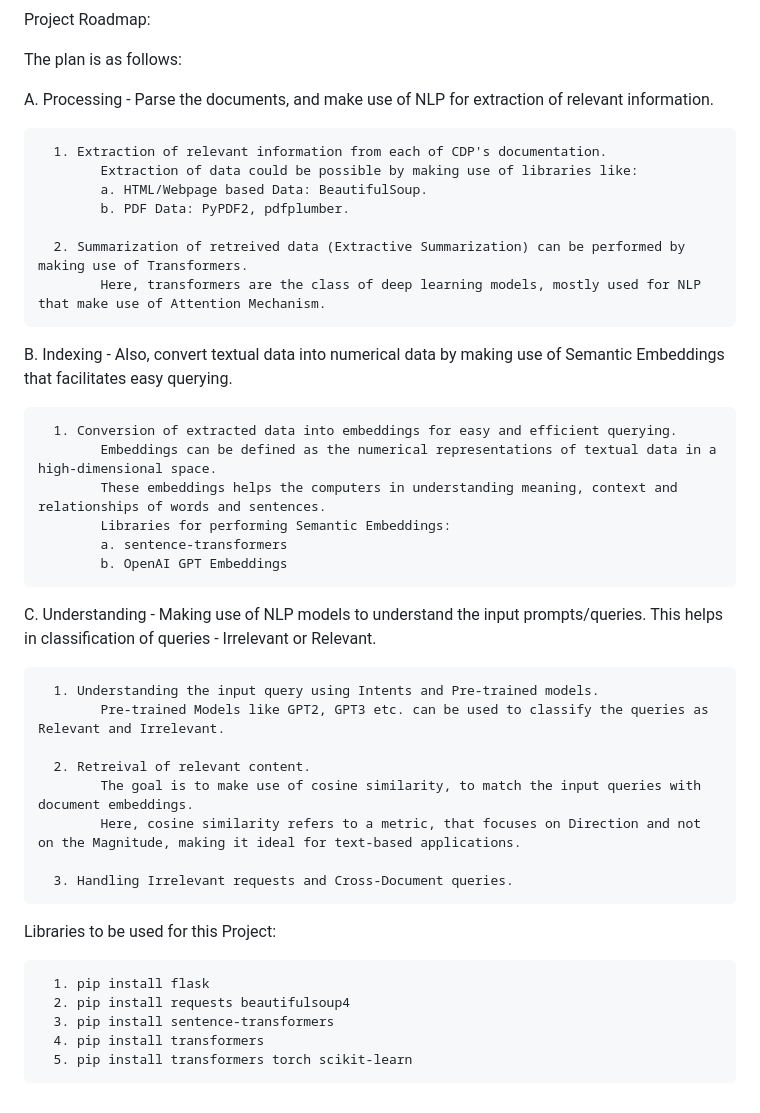
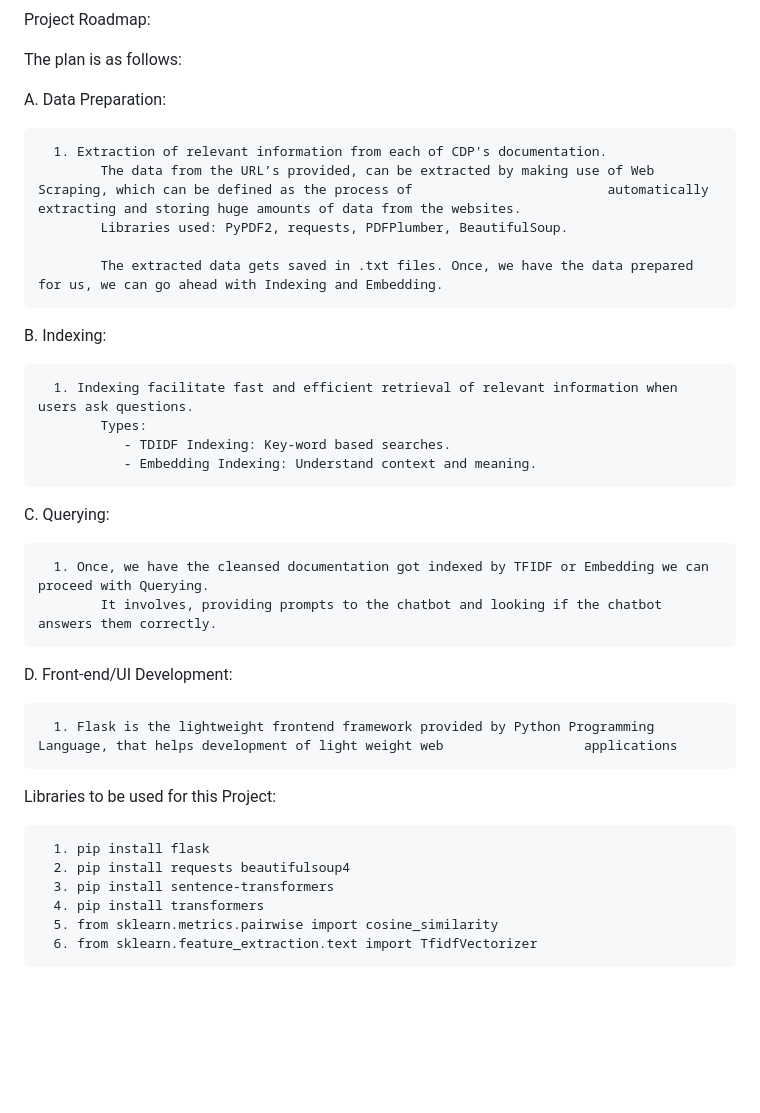
Before and after one commit to AmodPhalke/CDP_ChatBot, a Markdown page: README.md, the part around the change. GitHub-like rendering; blank space fills up the shorter version.

```diff
--- a/README.md
+++ b/README.md
@@ -43,35 +43,32 @@ Project Roadmap:
 
 The plan is as follows:
 
-  A. Processing - Parse the documents, and make use of NLP for extraction of relevant information.
+  A. Data Preparation:
 
       1. Extraction of relevant information from each of CDP's documentation.
-            Extraction of data could be possible by making use of libraries like:
-            a. HTML/Webpage based Data: BeautifulSoup.
-            b. PDF Data: PyPDF2, pdfplumber.
+            The data from the URL’s provided, can be extracted by making use of Web Scraping, which can be defined as the process of                         automatically extracting and storing huge amounts of data from the websites.
+            Libraries used: PyPDF2, requests, PDFPlumber, BeautifulSoup.
 
-      2. Summarization of retreived data (Extractive Summarization) can be performed by making use of Transformers.
-            Here, transformers are the class of deep learning models, mostly used for NLP that make use of Attention Mechanism.
+            The extracted data gets saved in .txt files. Once, we have the data prepared for us, we can go ahead with Indexing and Embedding.
 
-  B. Indexing - Also, convert textual data into numerical data by making use of Semantic Embeddings that facilitates easy querying.
+  B. Indexing:
 
-      1. Conversion of extracted data into embeddings for easy and efficient querying.
-            Embeddings can be defined as the numerical representations of textual data in a high-dimensional space.
-            These embeddings helps the computers in understanding meaning, context and relationships of words and sentences.
-            Libraries for performing Semantic Embeddings:
-            a. sentence-transformers
-            b. OpenAI GPT Embeddings
+      1. Indexing facilitate fast and efficient retrieval of relevant information when users ask questions.
+            Types:
+               - TDIDF Indexing: Key-word based searches.
+               - Embedding Indexing: Understand context and meaning.
 
-  C. Understanding - Making use of NLP models to understand the input prompts/queries. This helps in classification of queries - Irrelevant or Relevant.
 
-      1. Understanding the input query using Intents and Pre-trained models.
-            Pre-trained Models like GPT2, GPT3 etc. can be used to classify the queries as Relevant and Irrelevant.
 
-      2. Retreival of relevant content.
-            The goal is to make use of cosine similarity, to match the input queries with document embeddings.
-            Here, cosine similarity refers to a metric, that focuses on Direction and not on the Magnitude, making it ideal for text-based applications.
+  C. Querying:
 
-      3. Handling Irrelevant requests and Cross-Document queries.
+      1. Once, we have the cleansed documentation got indexed by TFIDF or Embedding we can proceed with Querying.
+            It involves, providing prompts to the chatbot and looking if the chatbot answers them correctly.
+
+
+  D. Front-end/UI Development:
+
+      1. Flask is the lightweight frontend framework provided by Python Programming Language, that helps development of light weight web                  applications
 
 
 Libraries to be used for this Project:
@@ -80,4 +77,5 @@ Libraries to be used for this Project:
       2. pip install requests beautifulsoup4
       3. pip install sentence-transformers
       4. pip install transformers
-      5. pip install transformers torch scikit-learn
+      5. from sklearn.metrics.pairwise import cosine_similarity
+      6. from sklearn.feature_extraction.text import TfidfVectorizer
```
